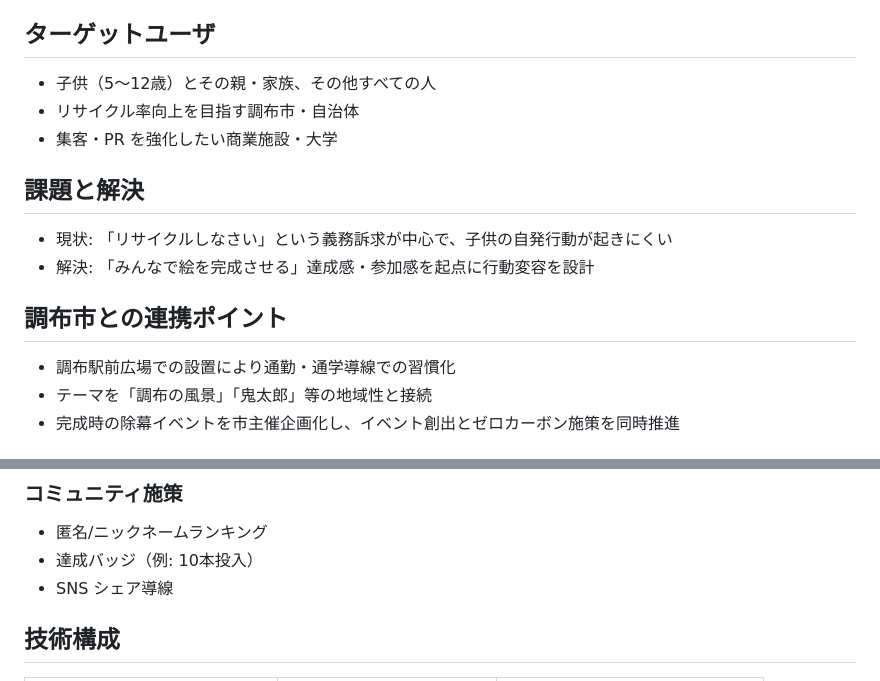
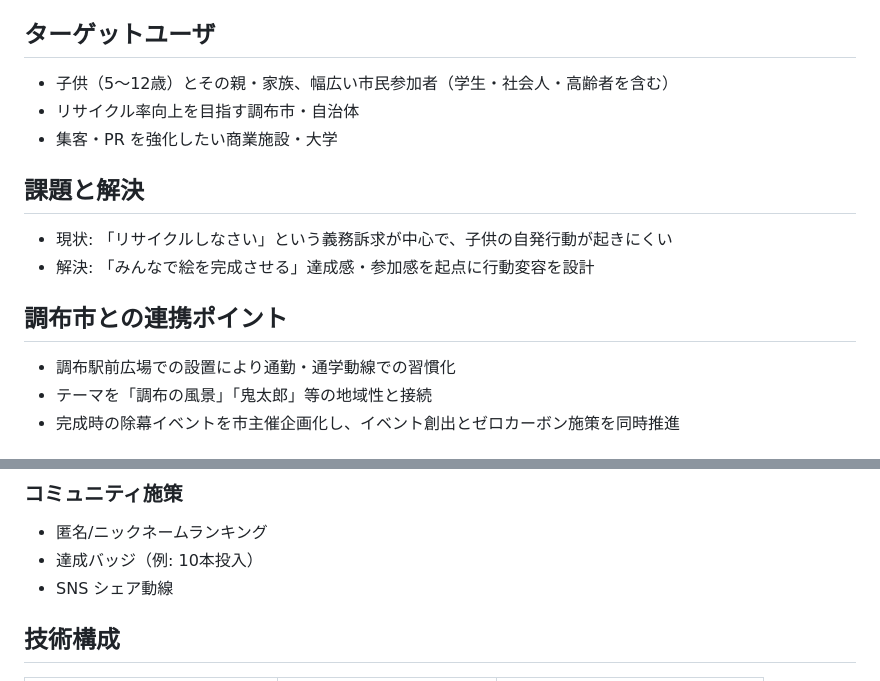
Before and after one commit to Tsukimi41/UPoc, a Markdown page: README.md, 2 parts joined by grey strips. GitHub-like rendering.

Commit message:
docs: refine UPoc2026 README wording and terminology

```diff
--- a/README.md
+++ b/README.md
@@ -15,7 +15,7 @@
 色分布データを AI が分析して次回アート配色を提案し、個人貢献証明書（投入位置可視化シェア画像）で継続参加を促します。
 
 ## ターゲットユーザ
-- 子供（5〜12歳）とその親・家族、その他すべての人
+- 子供（5〜12歳）とその親・家族、幅広い市民参加者（学生・社会人・高齢者を含む）
 - リサイクル率向上を目指す調布市・自治体
 - 集客・PR を強化したい商業施設・大学
 
@@ -24,7 +24,7 @@
 - 解決: 「みんなで絵を完成させる」達成感・参加感を起点に行動変容を設計
 
 ## 調布市との連携ポイント
-- 調布駅前広場での設置により通勤・通学導線での習慣化
+- 調布駅前広場での設置により通勤・通学動線での習慣化
 - テーマを「調布の風景」「鬼太郎」等の地域性と接続
 - 完成時の除幕イベントを市主催企画化し、イベント創出とゼロカーボン施策を同時推進
 
@@ -55,7 +55,7 @@
 ### コミュニティ施策
 - 匿名/ニックネームランキング
 - 達成バッジ（例: 10本投入）
-- SNS シェア導線
+- SNS シェア動線
 
 ## 技術構成
 | 技術 | 役割 | 選定理由 |
```
